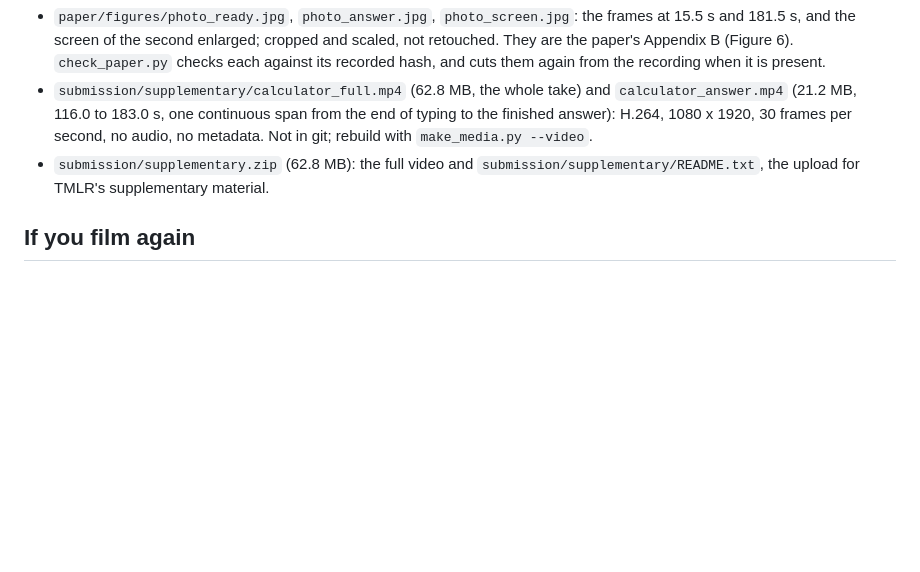
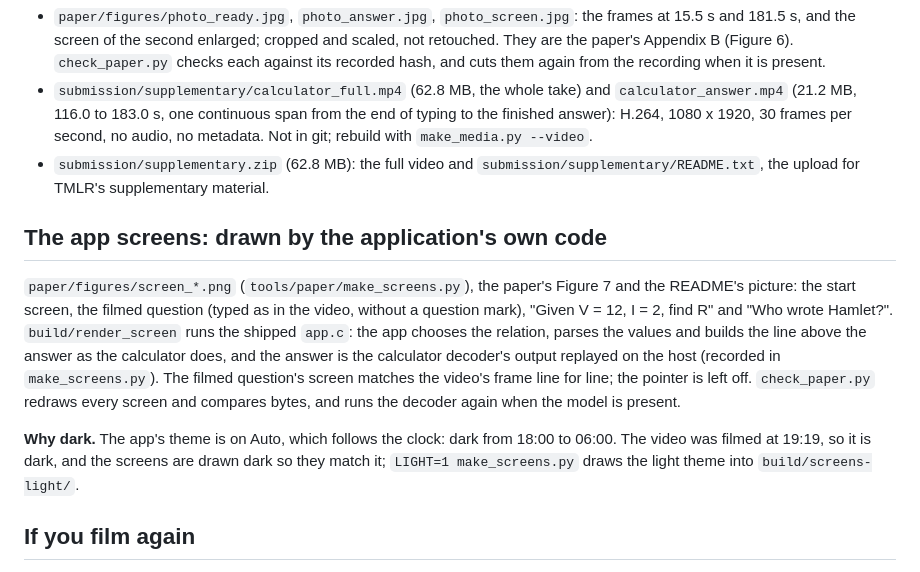
Before and after one commit to alex-messerlian/nspire-tlm, a Markdown page: submission/PHOTOS.md, the part around the change. Rendered like a GitHub page; blank space fills up the shorter version.

```diff
--- a/submission/PHOTOS.md
+++ b/submission/PHOTOS.md
@@ -47,6 +47,19 @@ host replay of the calculator's code gives for the same question (`build/autoasm
 - `submission/supplementary.zip` (62.8 MB): the full video and `submission/supplementary/README.txt`, the upload for
   TMLR's supplementary material.
 
+## The app screens: drawn by the application's own code
+
+`paper/figures/screen_*.png` (`tools/paper/make_screens.py`), the paper's Figure 7 and the README's picture: the start
+screen, the filmed question (typed as in the video, without a question mark), "Given V = 12, I = 2, find R" and "Who
+wrote Hamlet?". `build/render_screen` runs the shipped `app.c`: the app chooses the relation, parses the values and
+builds the line above the answer as the calculator does, and the answer is the calculator decoder's output replayed on
+the host (recorded in `make_screens.py`). The filmed question's screen matches the video's frame line for line; the
+pointer is left off. `check_paper.py` redraws every screen and compares bytes, and runs the decoder again when the
+model is present.
+
+**Why dark.** The app's theme is on Auto, which follows the clock: dark from 18:00 to 06:00. The video was filmed
+at 19:19, so it is dark, and the screens are drawn dark so they match it; `LIGHT=1 make_screens.py` draws the light theme into `build/screens-light/`.
+
 ## If you film again
 
 - **Battery, cable out.** With the cable in, the calculator runs at 288 MHz instead of 396, and every time shown would
```
Also changed, not shown: README.md (+9 -0 lines), docs/paper/FACTS.md (+3 -0 lines), paper/figures/screen_decline.png (added), paper/figures/screen_emf.png (added), paper/figures/screen_start.png (added), paper/figures/screen_symbol.png (added), 5 other files.
